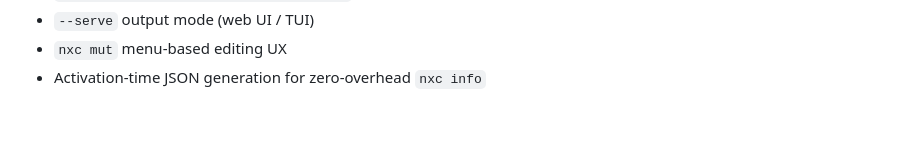
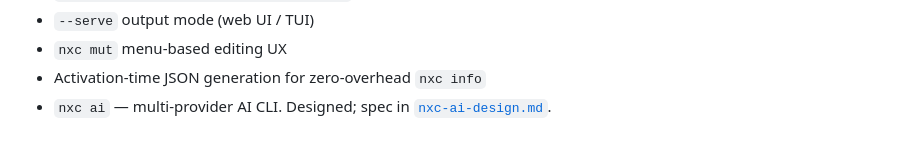
Before and after one commit to Gustavo2622/nixos-config, a Markdown page: docs/nxc-design.md, the part around the change. Rendered like a GitHub page.

```diff
--- a/docs/nxc-design.md
+++ b/docs/nxc-design.md
@@ -350,3 +350,4 @@ All available in the devShell or NixOS system:
 - `--serve` output mode (web UI / TUI)
 - `nxc mut` menu-based editing UX
 - Activation-time JSON generation for zero-overhead `nxc info`
+- `nxc ai` — multi-provider AI CLI. Designed; spec in [`nxc-ai-design.md`](./nxc-ai-design.md).
```
Also changed, not shown: docs/nxc-ai-design.md (added, +267 -0 lines), docs/research-mining-design.md (added, +201 -0 lines).
